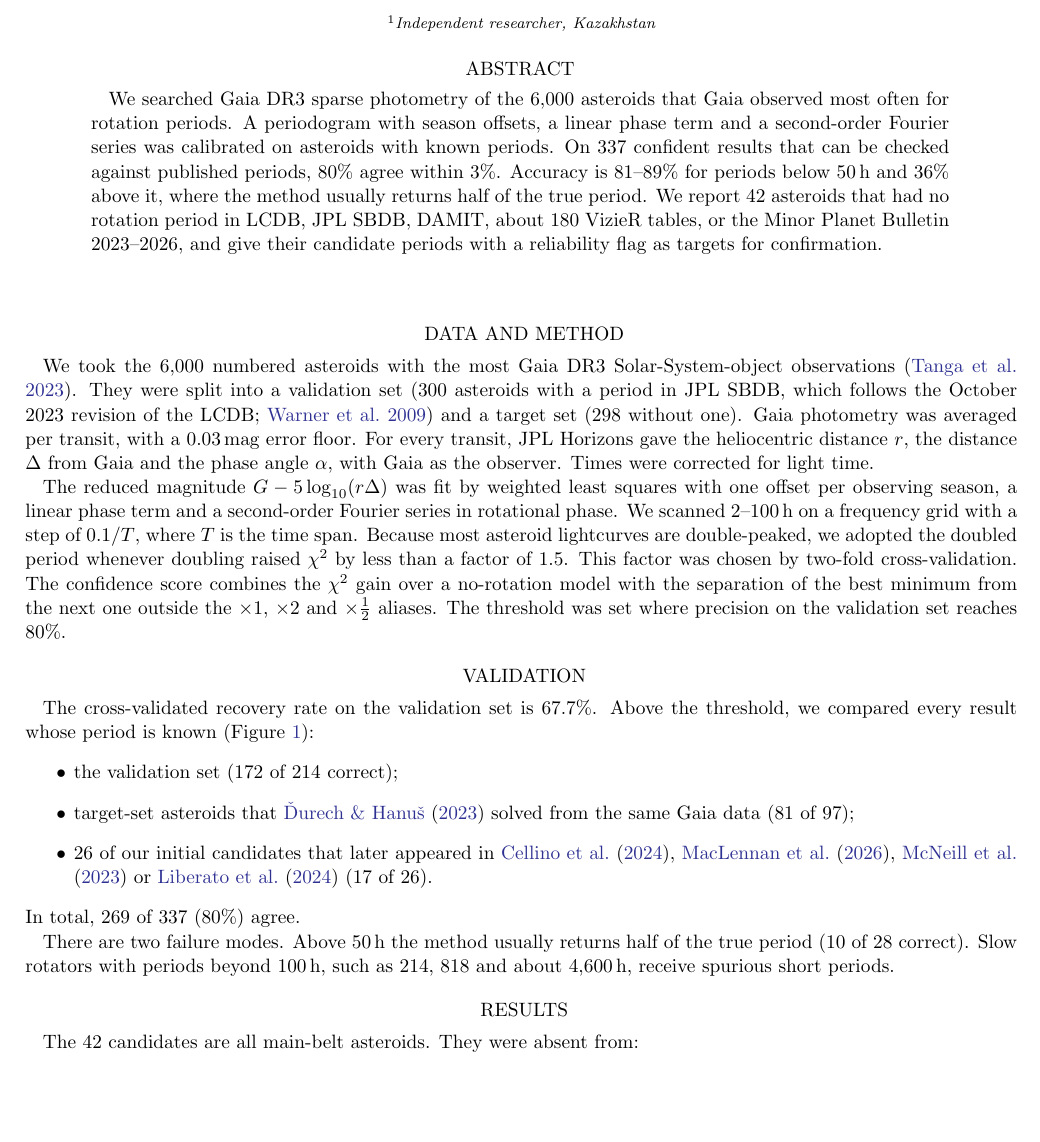
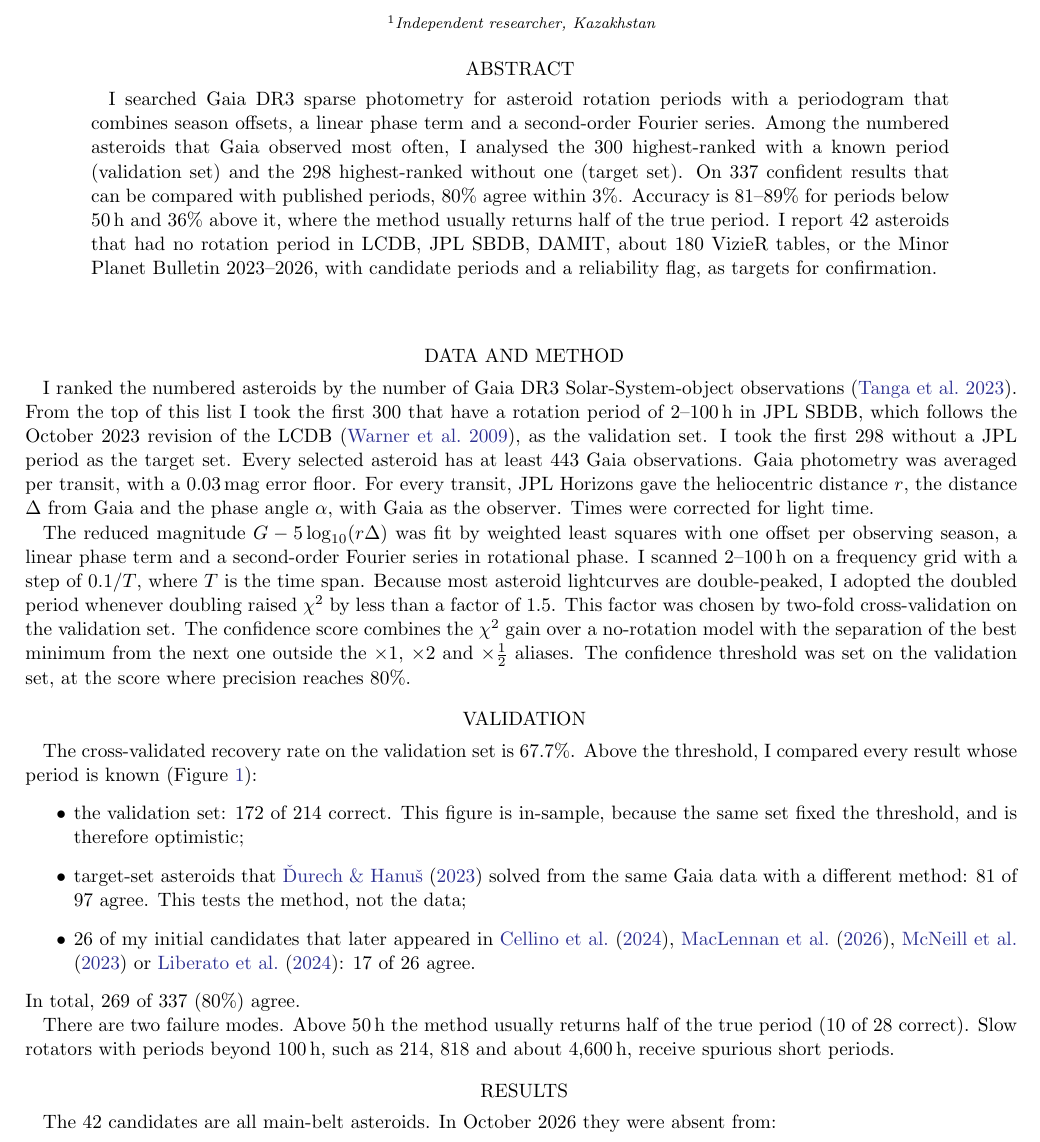
Before and after one commit to olegtropinin/gaia-asteroid-periods, a LaTeX paper (paper/rnaas.tex): part of page 1 of 3, cut so that both start at the same text, the shorter picture padded with empty space. Compiled offline with pdfLaTeX.

Commit message:
Correct Sample Description in RNAAS Manuscript (v2)
The abstract implied all 6,000 top Gaia asteroids were analysed; only the
first 300 with and 298 without a known period were. Also label the
Durech & Hanus comparison as same-data, flag the in-sample threshold
figure, date the novelty check, and use first person singular.

Co-Authored-By: Claude Opus 5.5 (1M context) <noreply@anthropic.com>

```diff
--- a/paper/rnaas.tex
+++ b/paper/rnaas.tex
@@ -8,42 +8,46 @@
 \affiliation{Independent researcher, Kazakhstan}
 
 \begin{abstract}
-We searched Gaia DR3 sparse photometry of the 6{,}000 asteroids that Gaia observed most often for
-rotation periods. A periodogram with season offsets, a linear phase term and a second-order Fourier
-series was calibrated on asteroids with known periods. On 337 confident results that can be checked
-against published periods, 80\% agree within 3\%. Accuracy is 81--89\% for periods below 50\,h and
-36\% above it, where the method usually returns half of the true period. We report 42 asteroids that
-had no rotation period in LCDB, JPL SBDB, DAMIT, about 180 VizieR tables, or the Minor Planet Bulletin
-2023--2026, and give their candidate periods with a reliability flag as targets for confirmation.
+I searched Gaia DR3 sparse photometry for asteroid rotation periods with a periodogram that combines
+season offsets, a linear phase term and a second-order Fourier series. Among the numbered asteroids
+that Gaia observed most often, I analysed the 300 highest-ranked with a known period (validation set)
+and the 298 highest-ranked without one (target set). On 337 confident results that can be compared with
+published periods, 80\% agree within 3\%. Accuracy is 81--89\% for periods below 50\,h and 36\% above it,
+where the method usually returns half of the true period. I report 42 asteroids that had no rotation
+period in LCDB, JPL SBDB, DAMIT, about 180 VizieR tables, or the Minor Planet Bulletin 2023--2026, with
+candidate periods and a reliability flag, as targets for confirmation.
 \end{abstract}
 
 \section{Data and method}
 
-We took the 6{,}000 numbered asteroids with the most Gaia DR3 Solar-System-object observations
-\citep{Tanga2023}. They were split into a validation set (300 asteroids with a period in JPL SBDB, which
-follows the October 2023 revision of the LCDB; \citealt{Warner2009}) and a target set (298 without one).
-Gaia photometry was averaged per transit, with a 0.03\,mag error floor. For every transit, JPL Horizons
-gave the heliocentric distance $r$, the distance $\Delta$ from Gaia and the phase angle $\alpha$, with Gaia
-as the observer. Times were corrected for light time.
+I ranked the numbered asteroids by the number of Gaia DR3 Solar-System-object observations
+\citep{Tanga2023}. From the top of this list I took the first 300 that have a rotation period of
+2--100\,h in JPL SBDB, which follows the October 2023 revision of the LCDB \citep{Warner2009}, as the
+validation set. I took the first 298 without a JPL period as the target set. Every selected asteroid has
+at least 443 Gaia observations. Gaia photometry was averaged per transit, with a 0.03\,mag error floor.
+For every transit, JPL Horizons gave the heliocentric distance $r$, the distance $\Delta$ from Gaia and
+the phase angle $\alpha$, with Gaia as the observer. Times were corrected for light time.
 
 The reduced magnitude $G-5\log_{10}(r\Delta)$ was fit by weighted least squares with one offset per
-observing season, a linear phase term and a second-order Fourier series in rotational phase. We scanned
+observing season, a linear phase term and a second-order Fourier series in rotational phase. I scanned
 2--100\,h on a frequency grid with a step of $0.1/T$, where $T$ is the time span. Because most asteroid
-lightcurves are double-peaked, we adopted the doubled period whenever doubling raised $\chi^2$ by less than
-a factor of 1.5. This factor was chosen by two-fold cross-validation. The confidence score combines the
-$\chi^2$ gain over a no-rotation model with the separation of the best minimum from the next one outside
-the $\times1$, $\times2$ and $\times\frac12$ aliases. The threshold was set where precision on the
-validation set reaches 80\%.
+lightcurves are double-peaked, I adopted the doubled period whenever doubling raised $\chi^2$ by less than
+a factor of 1.5. This factor was chosen by two-fold cross-validation on the validation set. The confidence
+score combines the $\chi^2$ gain over a no-rotation model with the separation of the best minimum from the
+next one outside the $\times1$, $\times2$ and $\times\frac12$ aliases. The confidence threshold was set on
+the validation set, at the score where precision reaches 80\%.
 
 \section{Validation}
 
-The cross-validated recovery rate on the validation set is 67.7\%. Above the threshold, we compared every
+The cross-validated recovery rate on the validation set is 67.7\%. Above the threshold, I compared every
 result whose period is known (Figure~\ref{fig:1}):
 \begin{itemize}
-\item the validation set (172 of 214 correct);
-\item target-set asteroids that \citet{Durech2023} solved from the same Gaia data (81 of 97);
-\item 26 of our initial candidates that later appeared in \citet{Cellino2024}, \citet{MacLennan2026},
-\citet{McNeill2023} or \citet{Liberato2024} (17 of 26).
+\item the validation set: 172 of 214 correct. This figure is in-sample, because the same set fixed the
+threshold, and is therefore optimistic;
+\item target-set asteroids that \citet{Durech2023} solved from the same Gaia data with a different method:
+81 of 97 agree. This tests the method, not the data;
+\item 26 of my initial candidates that later appeared in \citet{Cellino2024}, \citet{MacLennan2026},
+\citet{McNeill2023} or \citet{Liberato2024}: 17 of 26 agree.
 \end{itemize}
 In total, 269 of 337 (80\%) agree.
 
@@ -60,7 +64,7 @@ usually finds half of the true period.\label{fig:1}}
 
 \section{Results}
 
-The 42 candidates are all main-belt asteroids. They were absent from:
+The 42 candidates are all main-belt asteroids. In October 2026 they were absent from:
 \begin{itemize}
 \item JPL SBDB and LCDB~V4.0;
 \item \citet{Durech2023};
```
Also changed, not shown: paper/rnaas.pdf (added), paper/rnaas.tex (5 more changed lines).
